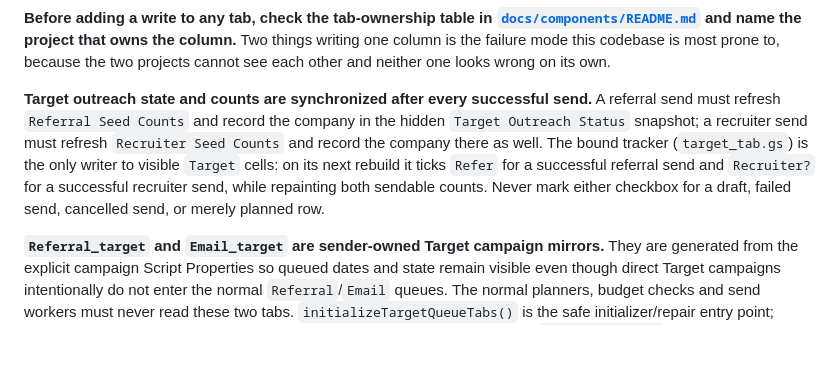
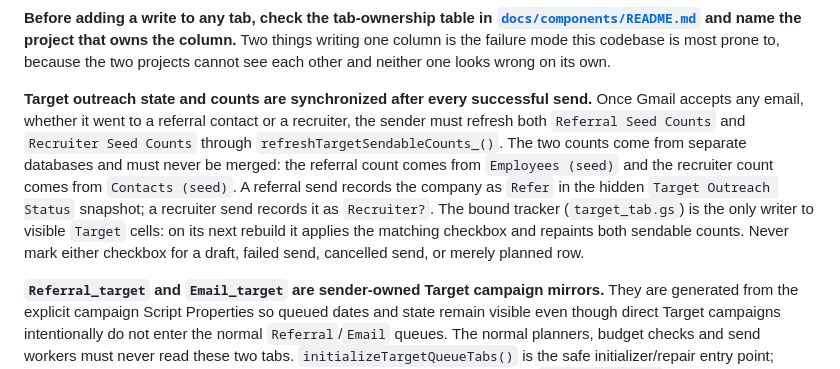
Before and after one commit to henryng15/CrawlJob, a Markdown page: AGENTS.md, the part around the change. Drawn GitHub-style; blank space fills up the shorter version.

```diff
--- a/AGENTS.md
+++ b/AGENTS.md
@@ -82,13 +82,16 @@ before anybody looked. See `docs/components/outreach-referral-queue.md`.
 column.** Two things writing one column is the failure mode this codebase is most prone to,
 because the two projects cannot see each other and neither one looks wrong on its own.
 
-**Target outreach state and counts are synchronized after every successful send.** A referral
-send must refresh `Referral Seed Counts` and record the company in the hidden `Target Outreach
-Status` snapshot; a recruiter send must refresh `Recruiter Seed Counts` and record the company
-there as well. The bound tracker (`target_tab.gs`) is the only writer to visible `Target` cells:
-on its next rebuild it ticks `Refer` for a successful referral send and `Recruiter?` for a
-successful recruiter send, while repainting both sendable counts. Never mark either checkbox
-for a draft, failed send, cancelled send, or merely planned row.
+**Target outreach state and counts are synchronized after every successful send.** Once Gmail
+accepts any email, whether it went to a referral contact or a recruiter, the sender must refresh
+both `Referral Seed Counts` and `Recruiter Seed Counts` through
+`refreshTargetSendableCounts_()`. The two counts come from separate databases and must never be
+merged: the referral count comes from `Employees (seed)` and the recruiter count comes from
+`Contacts (seed)`. A referral send records the company as `Refer` in the hidden `Target Outreach
+Status` snapshot; a recruiter send records it as `Recruiter?`. The bound tracker
+(`target_tab.gs`) is the only writer to visible `Target` cells: on its next rebuild it applies
+the matching checkbox and repaints both sendable counts. Never mark either checkbox for a draft,
+failed send, cancelled send, or merely planned row.
 
 **`Referral_target` and `Email_target` are sender-owned Target campaign mirrors.** They are
 generated from the explicit campaign Script Properties so queued dates and state remain visible
```
Also changed, not shown: update/2026-09-09.md (+4 -0 lines).
